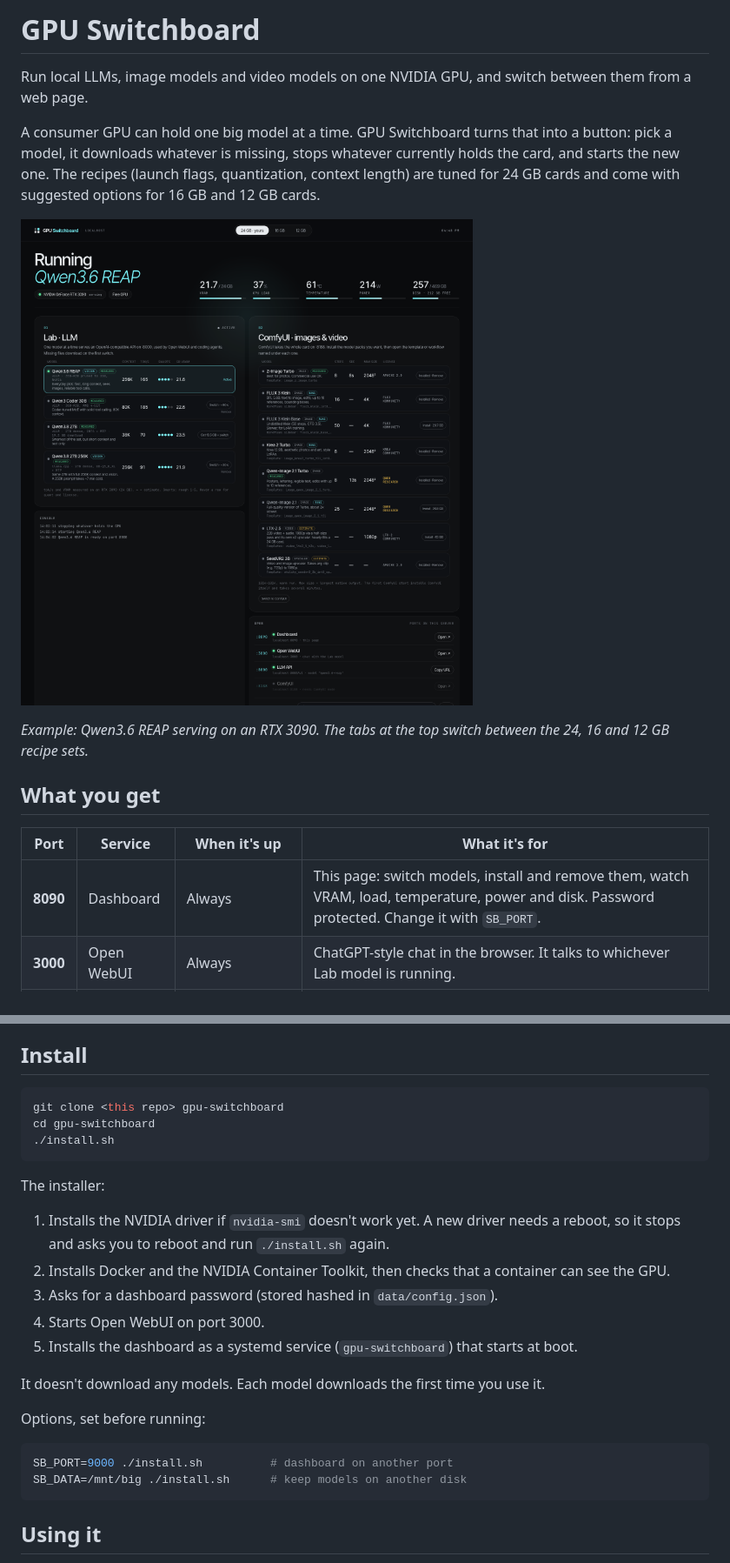
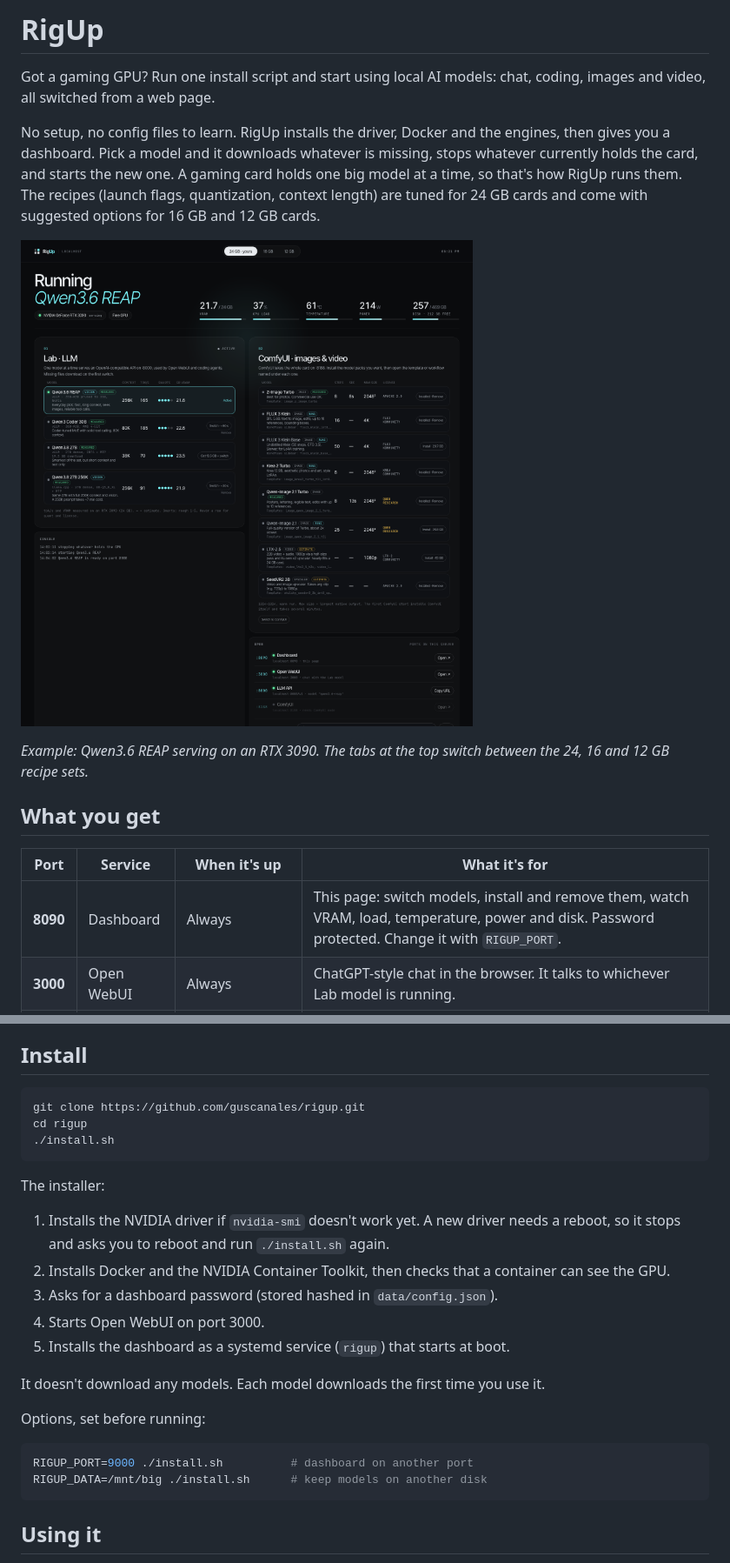
Before and after one commit to guscanales/rigup, a Markdown page: README.md, 2 parts joined by grey strips. Shown: that part at 87% size. GitHub-like rendering; pictures changed too: docs/dashboard.png.

````diff
--- a/README.md
+++ b/README.md
@@ -1,6 +1,6 @@
-# GPU Switchboard
+# RigUp
 
-Run local LLMs, image models and video models on one NVIDIA GPU, and switch between them from a web page.
+Got a gaming GPU? Run one install script and start using local AI models: chat, coding, images and video, all switched from a web page.
 
-A consumer GPU can hold one big model at a time. GPU Switchboard turns that into a button: pick a model, it downloads whatever is missing, stops whatever currently holds the card, and starts the new one. The recipes (launch flags, quantization, context length) are tuned for 24 GB cards and come with suggested options for 16 GB and 12 GB cards.
+No setup, no config files to learn. RigUp installs the driver, Docker and the engines, then gives you a dashboard. Pick a model and it downloads whatever is missing, stops whatever currently holds the card, and starts the new one. A gaming card holds one big model at a time, so that's how RigUp runs them. The recipes (launch flags, quantization, context length) are tuned for 24 GB cards and come with suggested options for 16 GB and 12 GB cards.
 
@@ -12,7 +12,7 @@ A consumer GPU can hold one big model at a time. GPU Switchboard turns that into
 
 | Port | Service | When it's up | What it's for |
 |---|---|---|---|
-| **8090** | Dashboard | Always | This page: switch models, install and remove them, watch VRAM, load, temperature, power and disk. Password protected. Change it with `SB_PORT`. |
+| **8090** | Dashboard | Always | This page: switch models, install and remove them, watch VRAM, load, temperature, power and disk. Password protected. Change it with `RIGUP_PORT`. |
 | **3000** | Open WebUI | Always | ChatGPT-style chat in the browser. It talks to whichever Lab model is running. |
 | **8000** | LLM API | Only while a Lab model is running | OpenAI-compatible API (`http://<server>:8000/v1`). Point coding agents, scripts or apps at it. The model name is the recipe id, for example `qwen3.6-reap`. |
 | **8188** | ComfyUI | Only while ComfyUI mode is running | Node-based image and video generation. |
@@ -56,8 +56,8 @@ Click an image for the full resolution file. A second seed of each is in [`docs/
 ## Install
 
 ```bash
-git clone <this repo> gpu-switchboard
-cd gpu-switchboard
+git clone https://github.com/guscanales/rigup.git
+cd rigup
 ./install.sh
 ```
 
@@ -67,15 +67,15 @@ The installer:
 2. Installs Docker and the NVIDIA Container Toolkit, then checks that a container can see the GPU.
 3. Asks for a dashboard password (stored hashed in `data/config.json`).
 4. Starts Open WebUI on port 3000.
-5. Installs the dashboard as a systemd service (`gpu-switchboard`) that starts at boot.
+5. Installs the dashboard as a systemd service (`rigup`) that starts at boot.
 
 It doesn't download any models. Each model downloads the first time you use it.
 
 Options, set before running:
 
 ```bash
-SB_PORT=9000 ./install.sh          # dashboard on another port
-SB_DATA=/mnt/big ./install.sh      # keep models on another disk
+RIGUP_PORT=9000 ./install.sh          # dashboard on another port
+RIGUP_DATA=/mnt/big ./install.sh      # keep models on another disk
 ```
 
 ## Using it
````
Also changed, not shown: other parts of README.md (+8 -8 lines), 5 other files.
